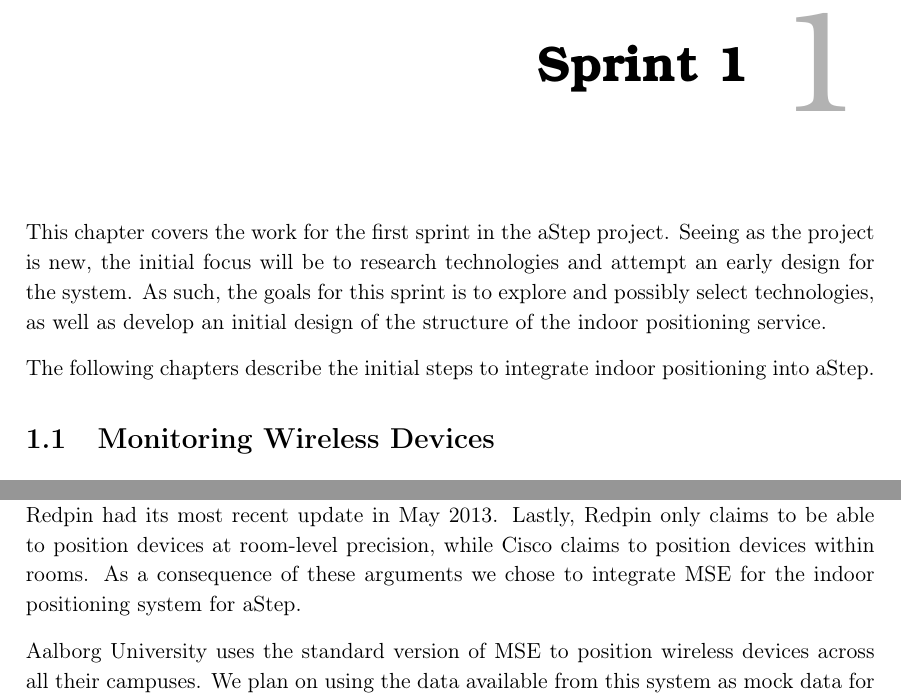
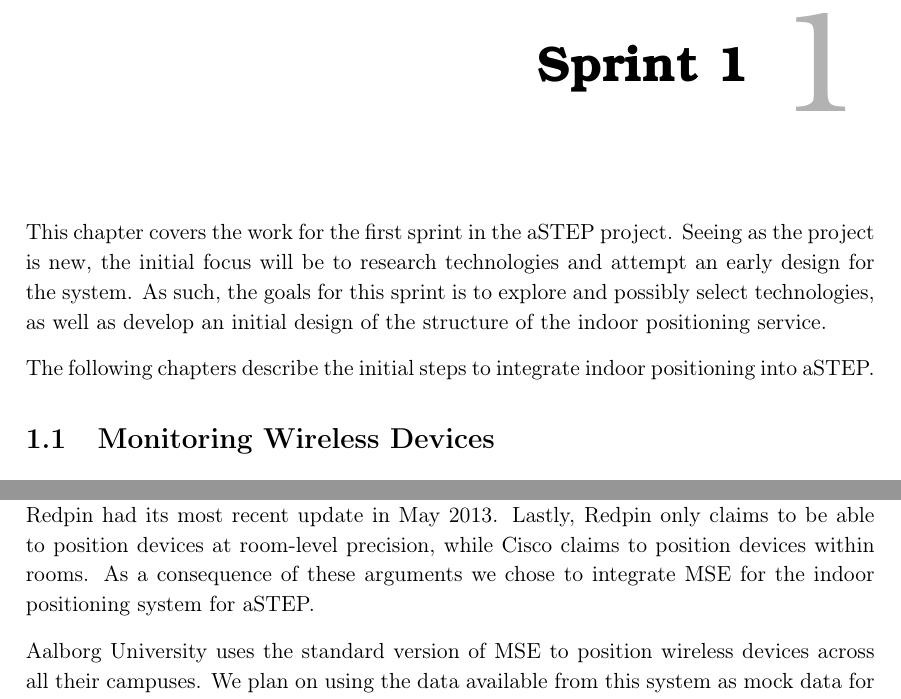
Before and after one commit to JacobNielsenn/sw608f16, a LaTeX thesis (rapport.tex, which reads 1sprint/chapter_doc.tex, 1sprint/cisco.tex): two parts of pages 11 and 15 of 56, joined at a grey line, cut so that both start at the same text. Compiled offline with pdfLaTeX.

Commit message:
aStep = aSTEP

```diff
--- a/1sprint/chapter_doc.tex
+++ b/1sprint/chapter_doc.tex
@@ -1,7 +1,7 @@
 \chapter{Sprint 1}
-This chapter covers the work for the first sprint in the aStep project. Seeing as the project is new, the initial focus will be to research technologies and attempt an early design for the system. As such, the goals for this sprint is to explore and possibly select technologies, as well as develop an initial design of the structure of the indoor positioning service.
+This chapter covers the work for the first sprint in the aSTEP project. Seeing as the project is new, the initial focus will be to research technologies and attempt an early design for the system. As such, the goals for this sprint is to explore and possibly select technologies, as well as develop an initial design of the structure of the indoor positioning service.
 
-The following chapters describe the initial steps to integrate indoor positioning into aStep.
+The following chapters describe the initial steps to integrate indoor positioning into aSTEP.
 
 \input{1sprint/cisco.tex}
 \input{1sprint/permission}
--- a/1sprint/cisco.tex
+++ b/1sprint/cisco.tex
@@ -78,6 +78,6 @@ We have presented four technologies using different tracking approaches. We impo
 
 \Cref{tab:evaluating_approaches} displayed that the location precision for the Cell of Origin approach depends on the cell size. The precision will at best be within a cell, which in the case of the Zonith Indoor Positioning System is equivalent to a room. Our first requirement therefore excludes the Zonith Indoor Positioning System. To accommodate the second requirement, we examine the obtainable data from the systems. Redpin affords the possibility to request the position of a single device. Given that it is open source, it will be possible to alter the system in such a way that all devices on the network is provided. Google Indoor Maps only allows requesting a single user. Cisco MSE has the functionality to provide a list of devices registered along with their most recent position.
 
-There are several arguments pointing towards Cisco MSE rather than Redpin. First and foremost, Cisco MSE is in comparison a lot more convenient, as it already affords the desired functionality and requires substantially less set-up time. Secondly, the amount of documentation for Cisco MSE far outweighs what little documentation there is for Redpin. Cisco MSE is a commercial system, and is therefore updated regularly. As of 7/3/2016, Redpin had its most recent update in May 2013. Lastly, Redpin only claims to be able to position devices at room-level precision, while Cisco claims to position devices within rooms. As a consequence of these arguments we chose to integrate MSE for the indoor positioning system for aStep.
+There are several arguments pointing towards Cisco MSE rather than Redpin. First and foremost, Cisco MSE is in comparison a lot more convenient, as it already affords the desired functionality and requires substantially less set-up time. Secondly, the amount of documentation for Cisco MSE far outweighs what little documentation there is for Redpin. Cisco MSE is a commercial system, and is therefore updated regularly. As of 7/3/2016, Redpin had its most recent update in May 2013. Lastly, Redpin only claims to be able to position devices at room-level precision, while Cisco claims to position devices within rooms. As a consequence of these arguments we chose to integrate MSE for the indoor positioning system for aSTEP.
 
 Aalborg University uses the standard version of MSE to position wireless devices across all their campuses. We plan on using the data available from this system as mock data for the aSTEP project.
```
Also changed, not shown: 2sprint/chapter_doc.tex (+1 -1 lines), 2sprint/geo_locations.tex (+1 -1 lines), 2sprint/unit_test.tex (+1 -1 lines), future_work/future_work.tex (+1 -1 lines).
